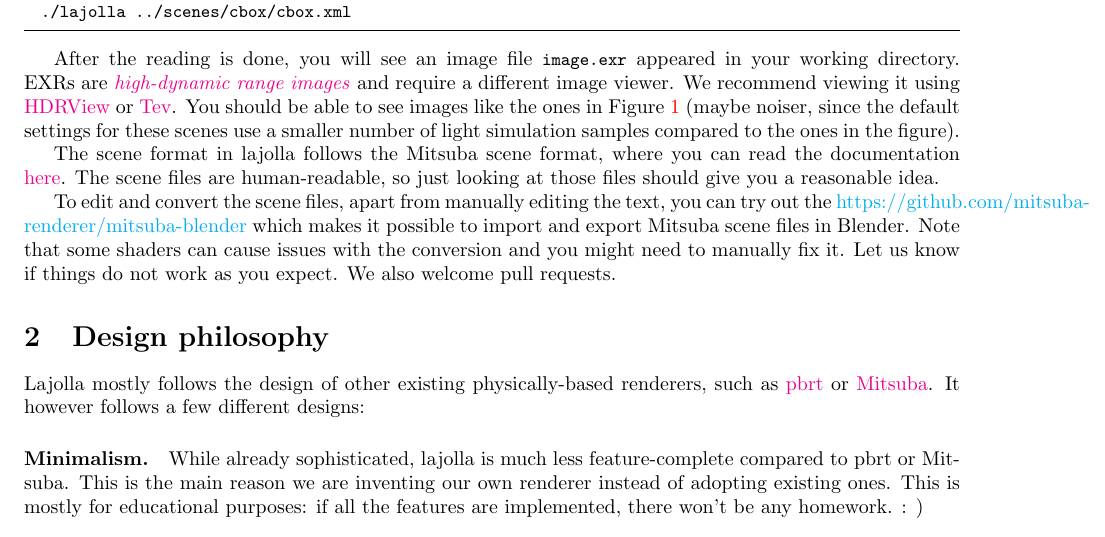
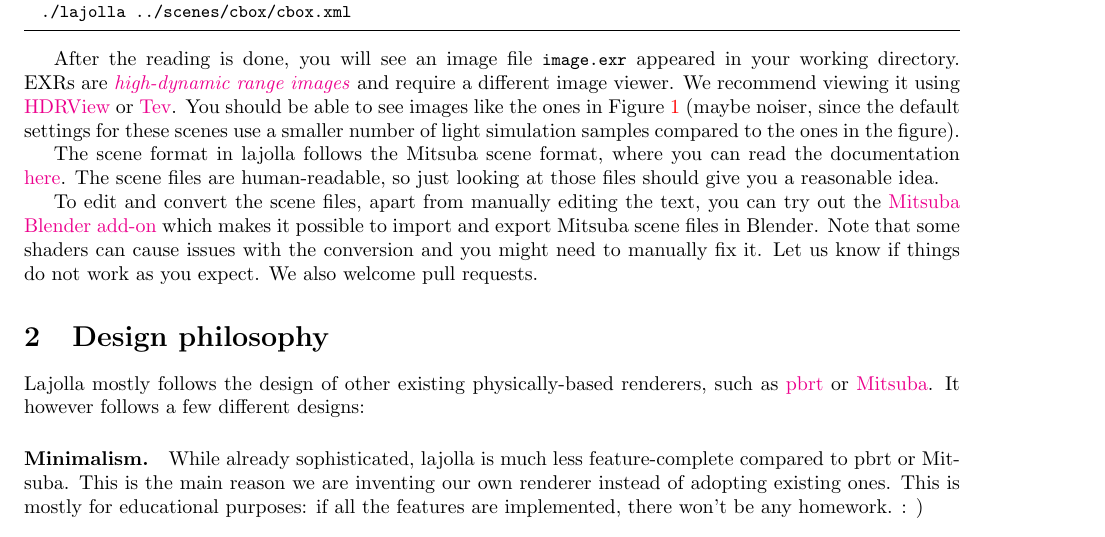
Before and after one commit to wuyah/lajolla_public_cse272, a LaTeX problem sheet (handouts/homework0.tex): part of page 2 of 27, cut so that both start at the same text. Compiled offline with pdfLaTeX.

Commit message:
HW0 typo

```diff
--- a/handouts/homework0.tex
+++ b/handouts/homework0.tex
@@ -48,7 +48,7 @@ After the reading is done, you will see an image file \lstinline{image.exr} appe
 The scene format in lajolla follows the Mitsuba scene format, where you can read the documentation \href{https://www.mitsuba-renderer.org/releases/current/documentation.pdf}{here}.
 The scene files are human-readable, so just looking at those files should give you a reasonable idea.
 
-To edit and convert the scene files, apart from manually editing the text, you can try out the \href{Mitsuba Blender add-on}{https://github.com/mitsuba-renderer/mitsuba-blender} which makes it possible to import and export Mitsuba scene files in Blender. Note that some shaders can cause issues with the conversion and you might need to manually fix it. Let us know if things do not work as you expect. We also welcome pull requests.
+To edit and convert the scene files, apart from manually editing the text, you can try out the \href{https://github.com/mitsuba-renderer/mitsuba-blender}{Mitsuba Blender add-on} which makes it possible to import and export Mitsuba scene files in Blender. Note that some shaders can cause issues with the conversion and you might need to manually fix it. Let us know if things do not work as you expect. We also welcome pull requests.
 
 \section{Design philosophy}
 
```
